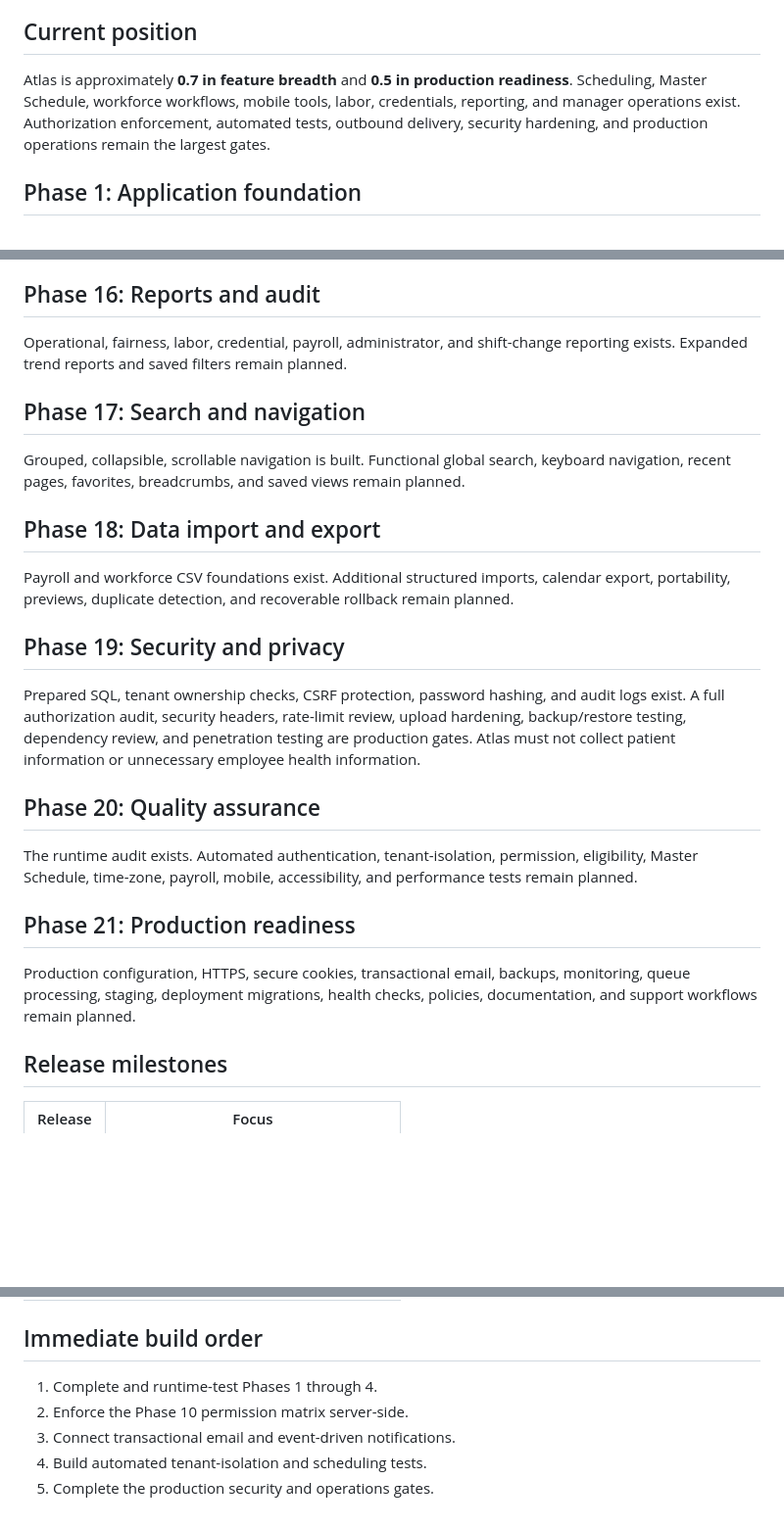
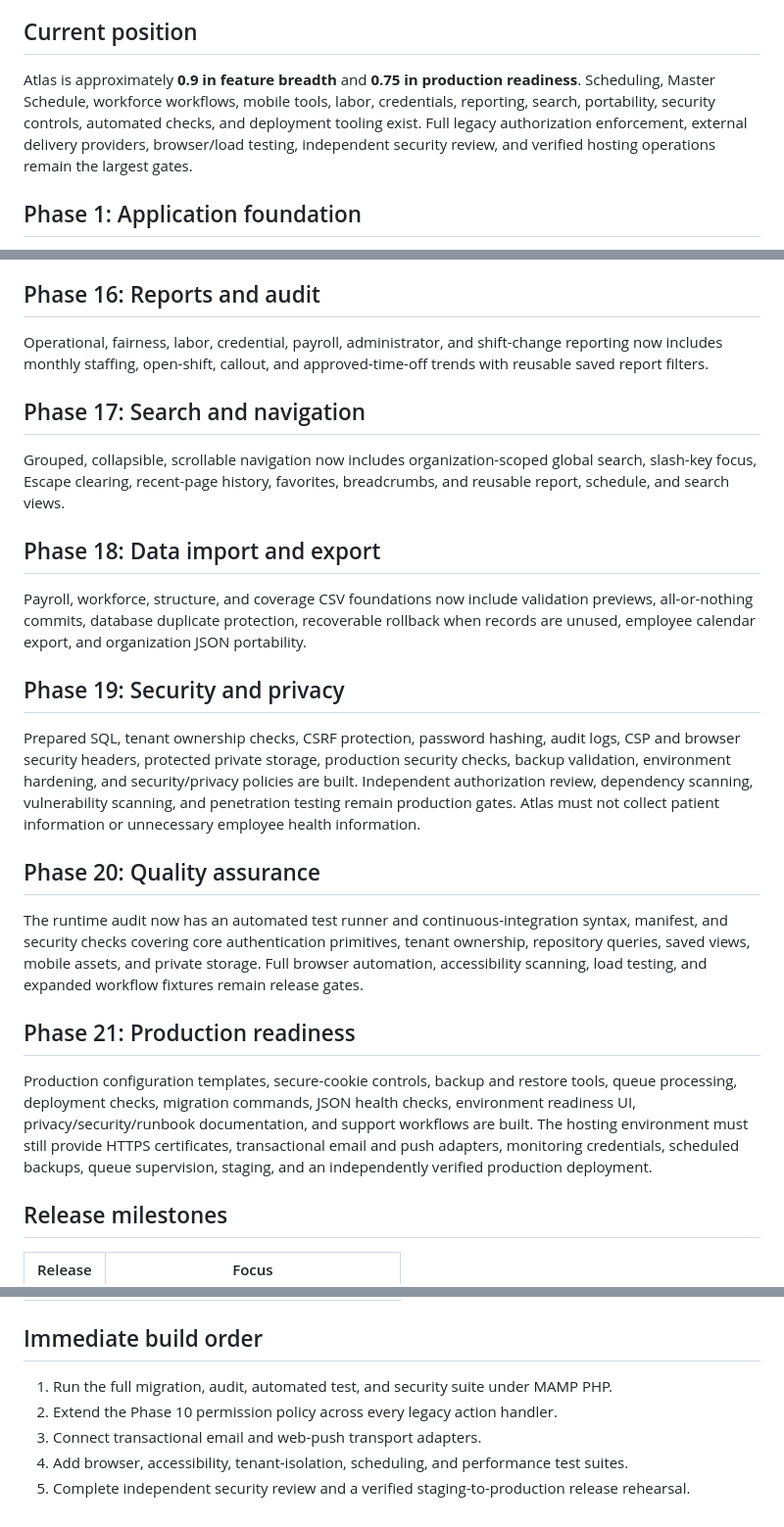
Before and after one commit to arwentz01/Project-Atlas, a Markdown page: ROADMAP.md, 3 parts joined by grey strips. Shown at 98% size. GitHub-like rendering; blank space fills up the shorter version.

Commit message:
Build Phases 16-21: ROADMAP.md

```diff
--- a/ROADMAP.md
+++ b/ROADMAP.md
@@ -11,7 +11,7 @@ Atlas is a multi-tenant workforce operations platform for ambulatory practices,
 
 ## Current position
 
-Atlas is approximately **0.7 in feature breadth** and **0.5 in production readiness**. Scheduling, Master Schedule, workforce workflows, mobile tools, labor, credentials, reporting, and manager operations exist. Authorization enforcement, automated tests, outbound delivery, security hardening, and production operations remain the largest gates.
+Atlas is approximately **0.9 in feature breadth** and **0.75 in production readiness**. Scheduling, Master Schedule, workforce workflows, mobile tools, labor, credentials, reporting, search, portability, security controls, automated checks, and deployment tooling exist. Full legacy authorization enforcement, external delivery providers, browser/load testing, independent security review, and verified hosting operations remain the largest gates.
 
 ## Phase 1: Application foundation
 
@@ -127,27 +127,27 @@ Today, upcoming schedule, clocking, requests, trades, callouts, messages, alerts
 
 ## Phase 16: Reports and audit
 
-Operational, fairness, labor, credential, payroll, administrator, and shift-change reporting exists. Expanded trend reports and saved filters remain planned.
+Operational, fairness, labor, credential, payroll, administrator, and shift-change reporting now includes monthly staffing, open-shift, callout, and approved-time-off trends with reusable saved report filters.
 
 ## Phase 17: Search and navigation
 
-Grouped, collapsible, scrollable navigation is built. Functional global search, keyboard navigation, recent pages, favorites, breadcrumbs, and saved views remain planned.
+Grouped, collapsible, scrollable navigation now includes organization-scoped global search, slash-key focus, Escape clearing, recent-page history, favorites, breadcrumbs, and reusable report, schedule, and search views.
 
 ## Phase 18: Data import and export
 
-Payroll and workforce CSV foundations exist. Additional structured imports, calendar export, portability, previews, duplicate detection, and recoverable rollback remain planned.
+Payroll, workforce, structure, and coverage CSV foundations now include validation previews, all-or-nothing commits, database duplicate protection, recoverable rollback when records are unused, employee calendar export, and organization JSON portability.
 
 ## Phase 19: Security and privacy
 
-Prepared SQL, tenant ownership checks, CSRF protection, password hashing, and audit logs exist. A full authorization audit, security headers, rate-limit review, upload hardening, backup/restore testing, dependency review, and penetration testing are production gates. Atlas must not collect patient information or unnecessary employee health information.
+Prepared SQL, tenant ownership checks, CSRF protection, password hashing, audit logs, CSP and browser security headers, protected private storage, production security checks, backup validation, environment hardening, and security/privacy policies are built. Independent authorization review, dependency scanning, vulnerability scanning, and penetration testing remain production gates. Atlas must not collect patient information or unnecessary employee health information.
 
 ## Phase 20: Quality assurance
 
-The runtime audit exists. Automated authentication, tenant-isolation, permission, eligibility, Master Schedule, time-zone, payroll, mobile, accessibility, and performance tests remain planned.
+The runtime audit now has an automated test runner and continuous-integration syntax, manifest, and security checks covering core authentication primitives, tenant ownership, repository queries, saved views, mobile assets, and private storage. Full browser automation, accessibility scanning, load testing, and expanded workflow fixtures remain release gates.
 
 ## Phase 21: Production readiness
 
-Production configuration, HTTPS, secure cookies, transactional email, backups, monitoring, queue processing, staging, deployment migrations, health checks, policies, documentation, and support workflows remain planned.
+Production configuration templates, secure-cookie controls, backup and restore tools, queue processing, deployment checks, migration commands, JSON health checks, environment readiness UI, privacy/security/runbook documentation, and support workflows are built. The hosting environment must still provide HTTPS certificates, transactional email and push adapters, monitoring credentials, scheduled backups, queue supervision, staging, and an independently verified production deployment.
 
 ## Release milestones
 
@@ -166,8 +166,8 @@ Production configuration, HTTPS, secure cookies, transactional email, backups, m
 
 ## Immediate build order
 
-1. Complete and runtime-test Phases 1 through 4.
-2. Enforce the Phase 10 permission matrix server-side.
-3. Connect transactional email and event-driven notifications.
-4. Build automated tenant-isolation and scheduling tests.
-5. Complete the production security and operations gates.
+1. Run the full migration, audit, automated test, and security suite under MAMP PHP.
+2. Extend the Phase 10 permission policy across every legacy action handler.
+3. Connect transactional email and web-push transport adapters.
+4. Add browser, accessibility, tenant-isolation, scheduling, and performance test suites.
+5. Complete independent security review and a verified staging-to-production release rehearsal.
```
